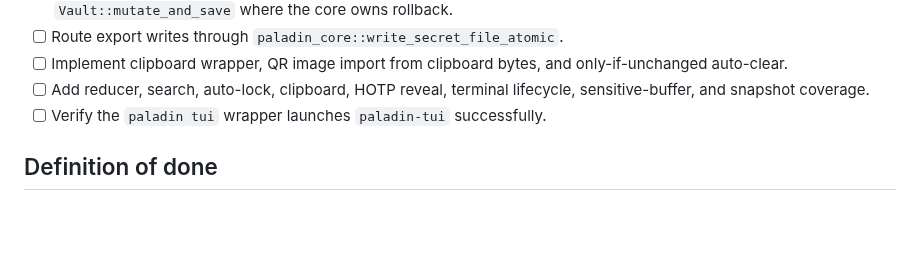
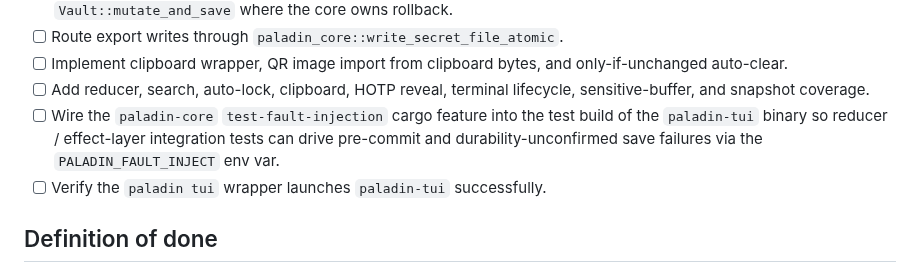
Before and after one commit to FreedomBen/paladin-auth, a Markdown page: IMPLEMENTATION_PLAN_03_TUI.md, the part around one of its changes. GitHub-like rendering; blank space fills up the shorter version.

```diff
--- a/IMPLEMENTATION_PLAN_03_TUI.md
+++ b/IMPLEMENTATION_PLAN_03_TUI.md
@@ -613,6 +619,10 @@ is never expected to be scripted.
   only-if-unchanged auto-clear.
 - [ ] Add reducer, search, auto-lock, clipboard, HOTP reveal, terminal
   lifecycle, sensitive-buffer, and snapshot coverage.
+- [ ] Wire the `paladin-core` `test-fault-injection` cargo feature into
+  the test build of the `paladin-tui` binary so reducer / effect-layer
+  integration tests can drive pre-commit and durability-unconfirmed
+  save failures via the `PALADIN_FAULT_INJECT` env var.
 - [ ] Verify the `paladin tui` wrapper launches `paladin-tui` successfully.
 
 ## Definition of done
```
Also changed, not shown: other parts of IMPLEMENTATION_PLAN_03_TUI.md (+29 -23 lines).
